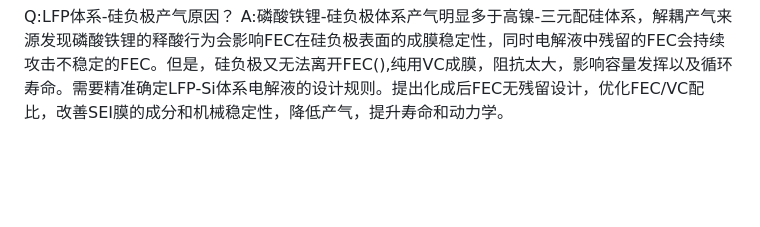
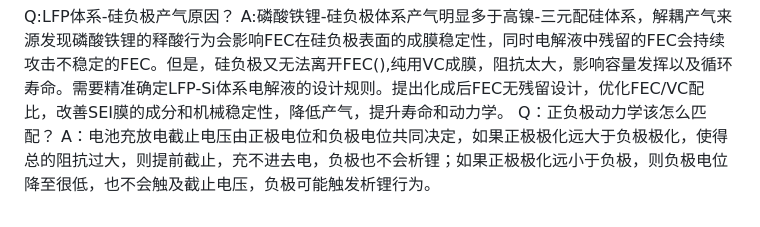
Before and after one commit to Masterlvov/Chem_summary, a Markdown page: battery_work/note/battery_issue.md, the part around the change. GitHub-like rendering; blank space fills up the shorter version.

```diff
--- a/battery_work/note/battery_issue.md
+++ b/battery_work/note/battery_issue.md
@@ -144,3 +144,5 @@ A：为了检测热失控后产生的气体扩散路径合理防止炸壳，此
 
 Q:LFP体系-硅负极产气原因？
 A:磷酸铁锂-硅负极体系产气明显多于高镍-三元配硅体系，解耦产气来源发现磷酸铁锂的释酸行为会影响FEC在硅负极表面的成膜稳定性，同时电解液中残留的FEC会持续攻击不稳定的FEC。但是，硅负极又无法离开FEC(),纯用VC成膜，阻抗太大，影响容量发挥以及循环寿命。需要精准确定LFP-Si体系电解液的设计规则。提出化成后FEC无残留设计，优化FEC/VC配比，改善SEI膜的成分和机械稳定性，降低产气，提升寿命和动力学。
+Q：正负极动力学该怎么匹配？
+A：电池充放电截止电压由正极电位和负极电位共同决定，如果正极极化远大于负极极化，使得总的阻抗过大，则提前截止，充不进去电，负极也不会析锂；如果正极极化远小于负极，则负极电位降至很低，也不会触及截止电压，负极可能触发析锂行为。
```
